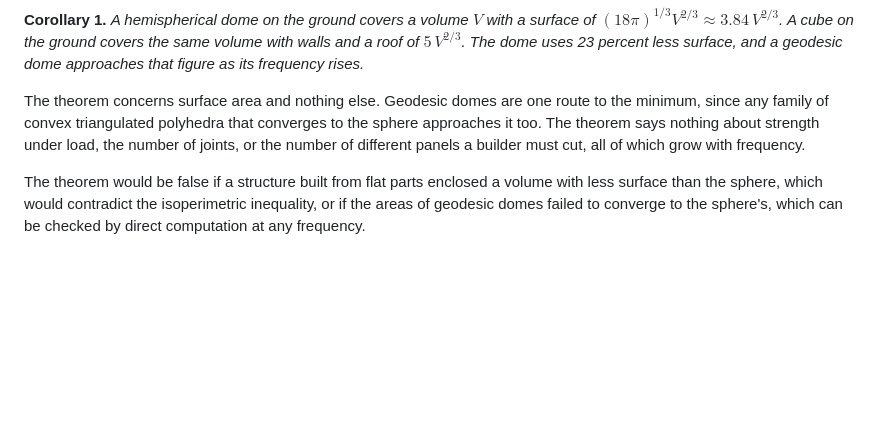
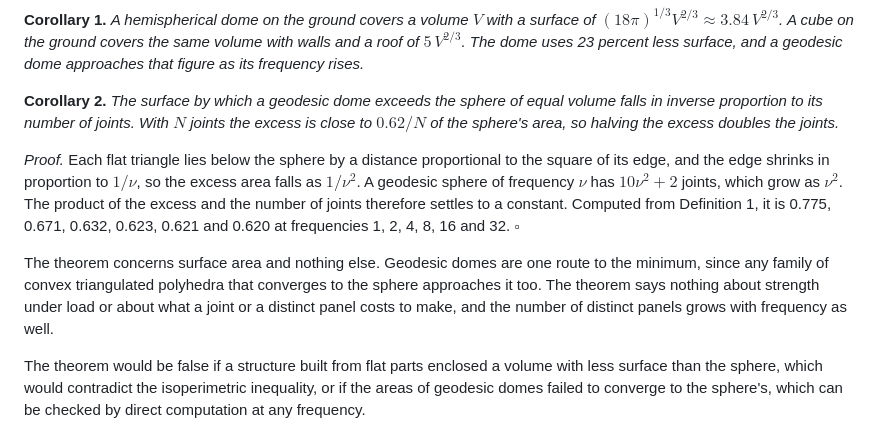
Before and after one commit to jamesxoliver/jamesoliver, a Markdown page: papers/geodesic-dome.md, the part around the change. Rendered like a GitHub page; blank space fills up the shorter version.

Commit message:
The Buildable Sphere: Corollary 2, excess surface falls as 1/joints
Co-Authored-By: Claude Opus 5.5 <noreply@anthropic.com>
Claude-Session: https://claude.ai/code/session_01FdDrmi5sWpwf2F2bdxTMFT

```diff
--- a/papers/geodesic-dome.md
+++ b/papers/geodesic-dome.md
@@ -30,7 +30,11 @@ $$S(\mathcal{P}_\nu)\to S_{\mathrm{sphere}},\qquad V(\mathcal{P}_\nu)\to V_{\mat
 
 **Corollary 1.** *A hemispherical dome on the ground covers a volume $V$ with a surface of $(18\pi)^{1/3}V^{2/3}\approx 3.84\,V^{2/3}$. A cube on the ground covers the same volume with walls and a roof of $5\,V^{2/3}$. The dome uses 23 percent less surface, and a geodesic dome approaches that figure as its frequency rises.*
 
-The theorem concerns surface area and nothing else. Geodesic domes are one route to the minimum, since any family of convex triangulated polyhedra that converges to the sphere approaches it too. The theorem says nothing about strength under load, the number of joints, or the number of different panels a builder must cut, all of which grow with frequency.
+**Corollary 2.** *The surface by which a geodesic dome exceeds the sphere of equal volume falls in inverse proportion to its number of joints. With $N$ joints the excess is close to $0.62/N$ of the sphere's area, so halving the excess doubles the joints.*
+
+*Proof.* Each flat triangle lies below the sphere by a distance proportional to the square of its edge, and the edge shrinks in proportion to $1/\nu$, so the excess area falls as $1/\nu^2$. A geodesic sphere of frequency $\nu$ has $10\nu^2+2$ joints, which grow as $\nu^2$. The product of the excess and the number of joints therefore settles to a constant. Computed from Definition 1, it is 0.775, 0.671, 0.632, 0.623, 0.621 and 0.620 at frequencies 1, 2, 4, 8, 16 and 32. $\square$
+
+The theorem concerns surface area and nothing else. Geodesic domes are one route to the minimum, since any family of convex triangulated polyhedra that converges to the sphere approaches it too. The theorem says nothing about strength under load or about what a joint or a distinct panel costs to make, and the number of distinct panels grows with frequency as well.
 
 The theorem would be false if a structure built from flat parts enclosed a volume with less surface than the sphere, which would contradict the isoperimetric inequality, or if the areas of geodesic domes failed to converge to the sphere's, which can be checked by direct computation at any frequency.
 
```
